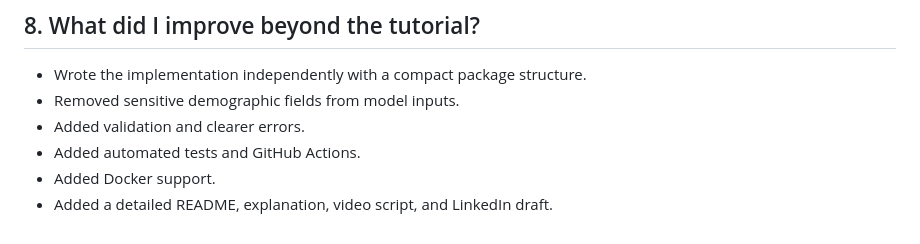
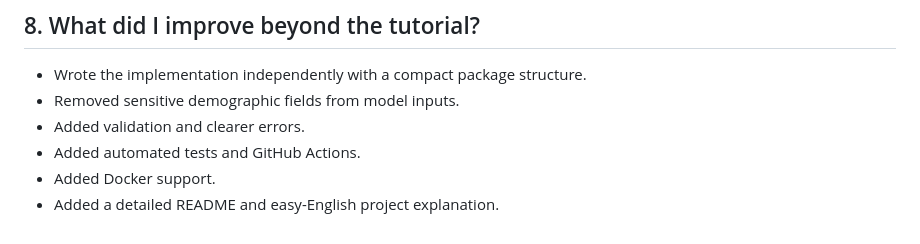
Before and after one commit to naimerteza88/student-performance-prediction, a Markdown page: docs/project-explanation.md, the part around the change. Rendered like a GitHub page.

Commit message:
Remove presentation references from project explanation

```diff
--- a/docs/project-explanation.md
+++ b/docs/project-explanation.md
@@ -55,4 +55,4 @@ The preprocessing steps and the trained estimator are one saved `Pipeline`. The
 - Added validation and clearer errors.
 - Added automated tests and GitHub Actions.
 - Added Docker support.
-- Added a detailed README, explanation, video script, and LinkedIn draft.
+- Added a detailed README and easy-English project explanation.
```
